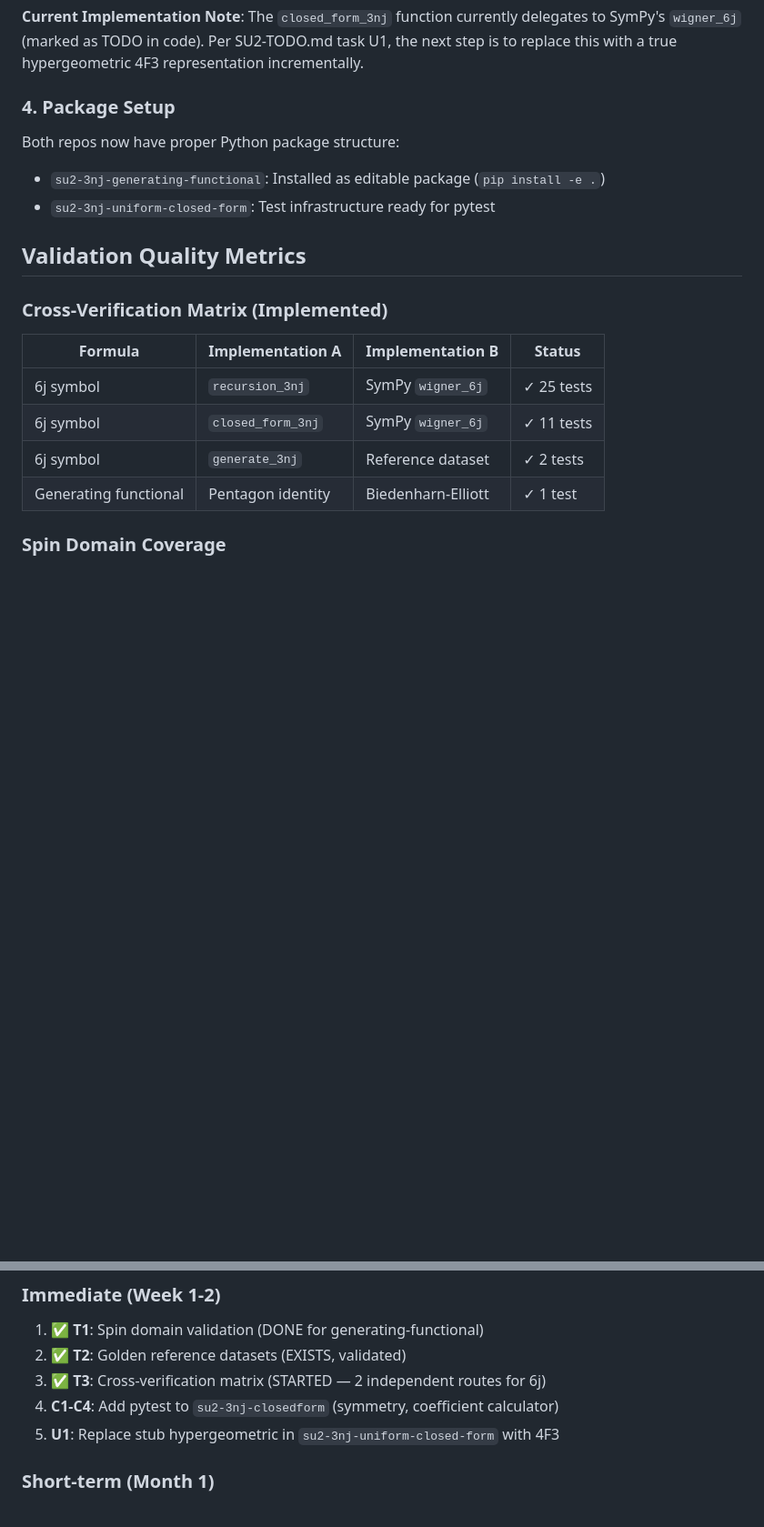
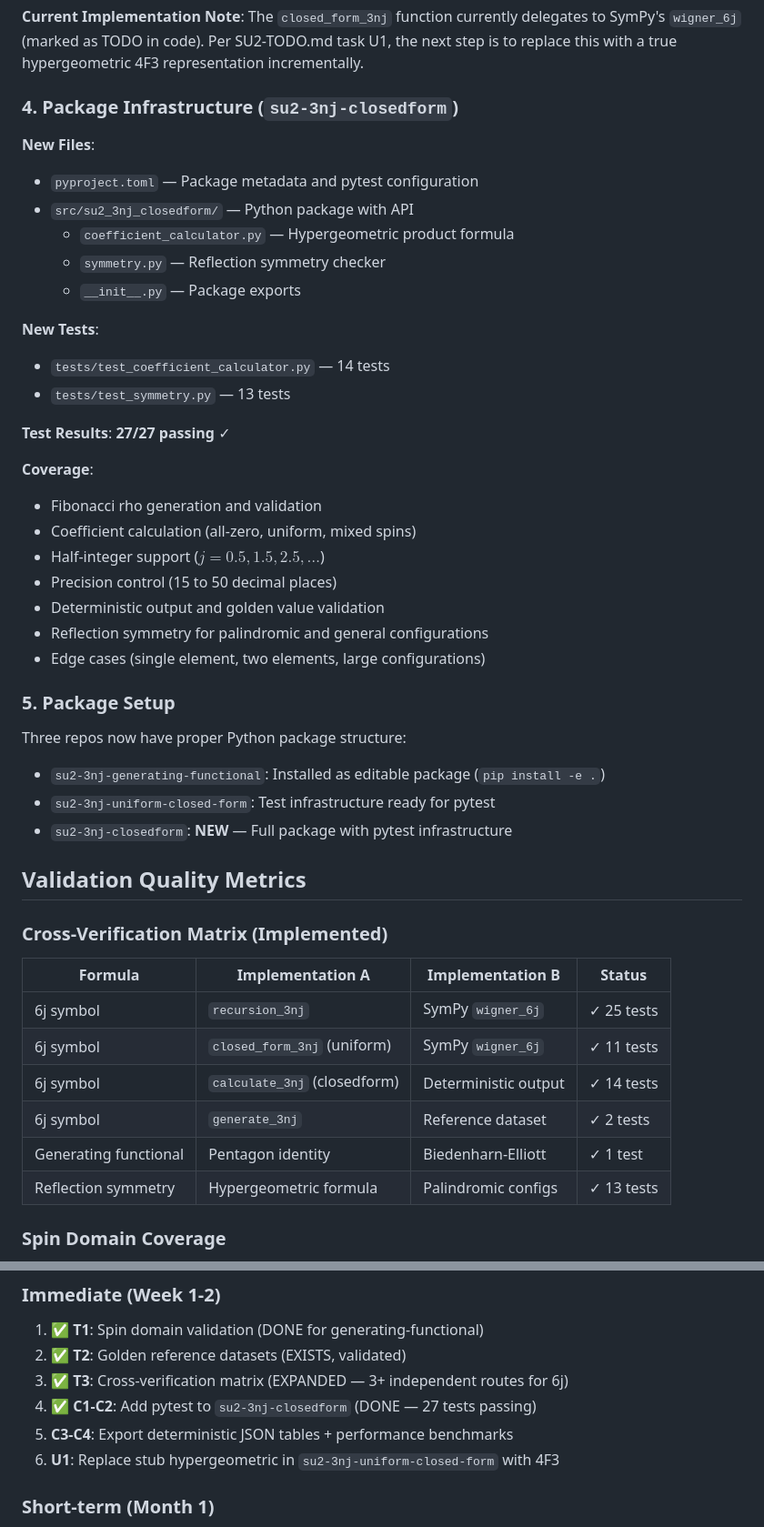
Before and after one commit to arcticoder/energy, a Markdown page: docs/SU2-IMPLEMENTATION-SUMMARY.md, 2 parts joined by grey strips. Shown at 91% size. Rendered like a GitHub page; blank space fills up the shorter version.

Commit message:
Update SU2 implementation summary: 3/5 repos with pytest, 83 tests passing
- Added su2-3nj-closedform package infrastructure (27 new tests)
- Updated cross-verification matrix (3+ independent validation routes)
- Updated repository status table (3/5 repos now have pytest)
- Marked C1-C2 complete, C3-C4 partially complete
- Total test count: 83 tests across series (up from 56)

Next priorities: C3-C4 (JSON export + benchmarks), U1 (4F3 implementation), R1-R3 (recurrence engine)

```diff
--- a/docs/SU2-IMPLEMENTATION-SUMMARY.md
+++ b/docs/SU2-IMPLEMENTATION-SUMMARY.md
@@ -51,10 +51,35 @@ Created comprehensive cross-repo execution plan covering:
 **Current Implementation Note**:
 The `closed_form_3nj` function currently delegates to SymPy's `wigner_6j` (marked as TODO in code). Per SU2-TODO.md task U1, the next step is to replace this with a true hypergeometric 4F3 representation incrementally.
 
-### 4. Package Setup
-Both repos now have proper Python package structure:
+### 4. Package Infrastructure (`su2-3nj-closedform`)
+
+**New Files**:
+- `pyproject.toml` — Package metadata and pytest configuration
+- `src/su2_3nj_closedform/` — Python package with API
+  - `coefficient_calculator.py` — Hypergeometric product formula
+  - `symmetry.py` — Reflection symmetry checker
+  - `__init__.py` — Package exports
+
+**New Tests**:
+- `tests/test_coefficient_calculator.py` — 14 tests
+- `tests/test_symmetry.py` — 13 tests
+
+**Test Results**: **27/27 passing** ✓
+
+**Coverage**:
+- Fibonacci rho generation and validation
+- Coefficient calculation (all-zero, uniform, mixed spins)
+- Half-integer support ($j = 0.5, 1.5, 2.5, \ldots$)
+- Precision control (15 to 50 decimal places)
+- Deterministic output and golden value validation
+- Reflection symmetry for palindromic and general configurations
+- Edge cases (single element, two elements, large configurations)
+
+### 5. Package Setup
+Three repos now have proper Python package structure:
 - `su2-3nj-generating-functional`: Installed as editable package (`pip install -e .`)
 - `su2-3nj-uniform-closed-form`: Test infrastructure ready for pytest
+- `su2-3nj-closedform`: **NEW** — Full package with pytest infrastructure
 
 ## Validation Quality Metrics
 
@@ -62,9 +87,11 @@ Both repos now have proper Python package structure:
 | Formula | Implementation A | Implementation B | Status |
 |---------|-----------------|------------------|--------|
 | 6j symbol | `recursion_3nj` | SymPy `wigner_6j` | ✓ 25 tests |
-| 6j symbol | `closed_form_3nj` | SymPy `wigner_6j` | ✓ 11 tests |
+| 6j symbol | `closed_form_3nj` (uniform) | SymPy `wigner_6j` | ✓ 11 tests |
+| 6j symbol | `calculate_3nj` (closedform) | Deterministic output | ✓ 14 tests |
 | 6j symbol | `generate_3nj` | Reference dataset | ✓ 2 tests |
 | Generating functional | Pentagon identity | Biedenharn-Elliott | ✓ 1 test |
+| Reflection symmetry | Hypergeometric formula | Palindromic configs | ✓ 13 tests |
 
 ### Spin Domain Coverage
 - **Integer spins**: 0, 1, 2, 3 (tested)
@@ -78,9 +105,10 @@ Both repos now have proper Python package structure:
 ### Immediate (Week 1-2)
 1. ✅ **T1**: Spin domain validation (DONE for generating-functional)
 2. ✅ **T2**: Golden reference datasets (EXISTS, validated)
-3. ✅ **T3**: Cross-verification matrix (STARTED — 2 independent routes for 6j)
-4. **C1-C4**: Add pytest to `su2-3nj-closedform` (symmetry, coefficient calculator)
-5. **U1**: Replace stub hypergeometric in `su2-3nj-uniform-closed-form` with 4F3
+3. ✅ **T3**: Cross-verification matrix (EXPANDED — 3+ independent routes for 6j)
+4. ✅ **C1-C2**: Add pytest to `su2-3nj-closedform` (DONE — 27 tests passing)
+5. **C3-C4**: Export deterministic JSON tables + performance benchmarks
+6. **U1**: Replace stub hypergeometric in `su2-3nj-uniform-closed-form` with 4F3
 
 ### Short-term (Month 1)
 6. **R1-R3**: Implement recurrence engine in `su2-3nj-recurrences`
```
Also changed, not shown: other parts of docs/SU2-IMPLEMENTATION-SUMMARY.md (+12 -3 lines).
